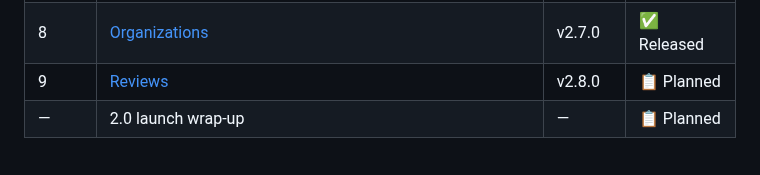
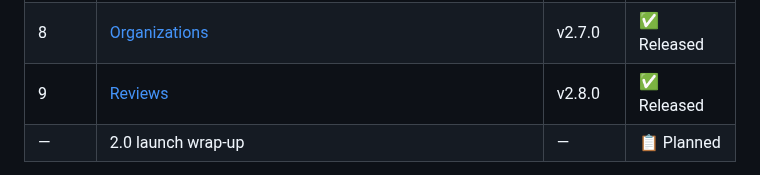
Before and after one commit to WeirdBrains/muninn, a Markdown page: PLAN.md, the part around the change. GitHub-like rendering.

Commit message:
plan: reviews released in v2.8.0

```diff
--- a/PLAN.md
+++ b/PLAN.md
@@ -16,7 +16,7 @@ Muninn 2.0 adds the next big feature set: Authorship, Action History, Live Searc
 | 6 | [Code Spaces](#code-spaces) | v2.5.0 | ✅ Released |
 | 7 | [Decentralized Network](#decentralized-network) | v2.6.0 | ✅ Released |
 | 8 | [Organizations](#organizations) | v2.7.0 | ✅ Released |
-| 9 | [Reviews](#reviews) | v2.8.0 | 📋 Planned |
+| 9 | [Reviews](#reviews) | v2.8.0 | ✅ Released |
 | — | 2.0 launch wrap-up | — | 📋 Planned |
 
 **2.0 launch wrap-up:** snapshot to `docs/historical/2.0` with this plan, the announcement, and the full changelog; then clear `PLAN.md`.
```
